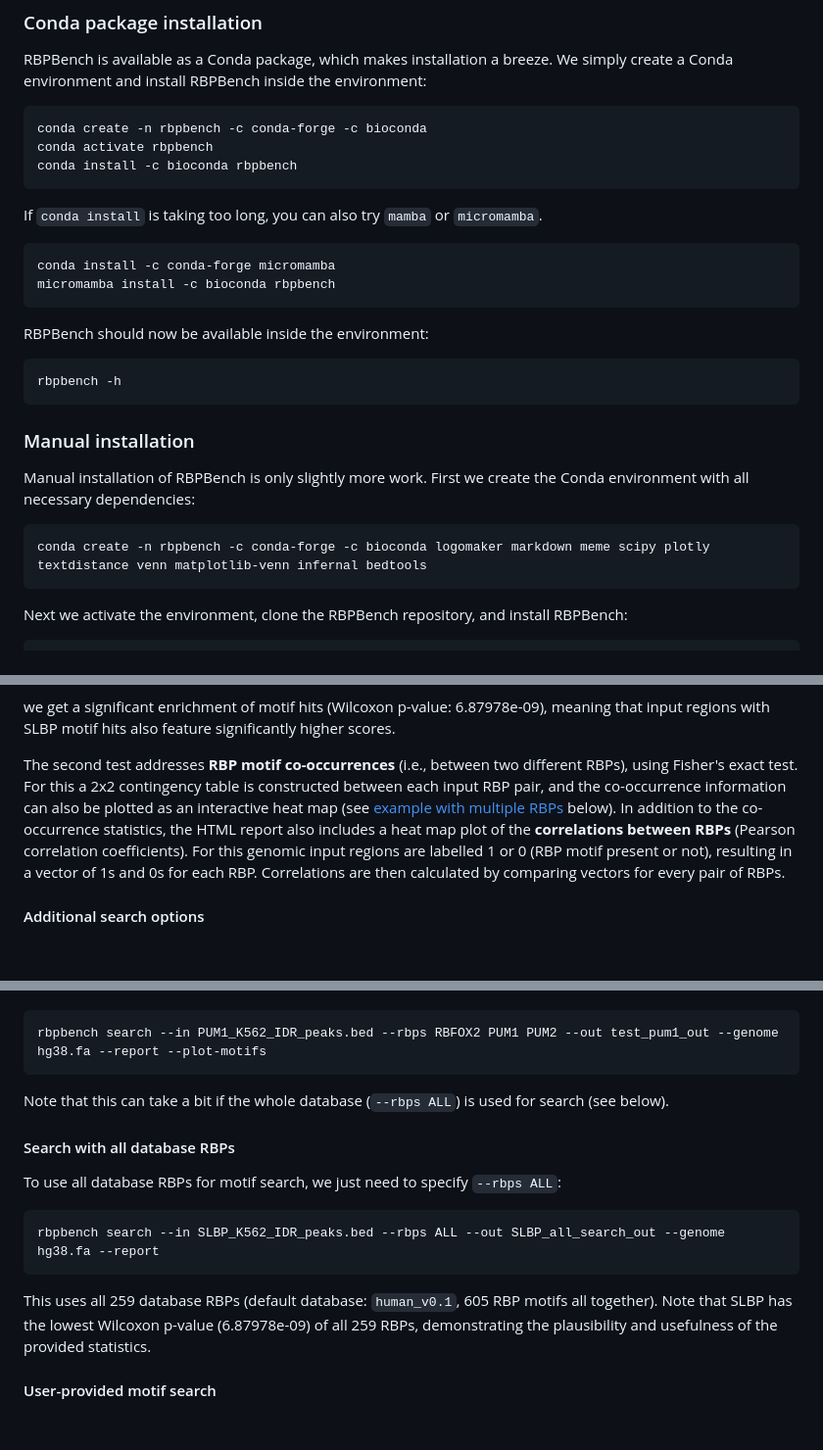
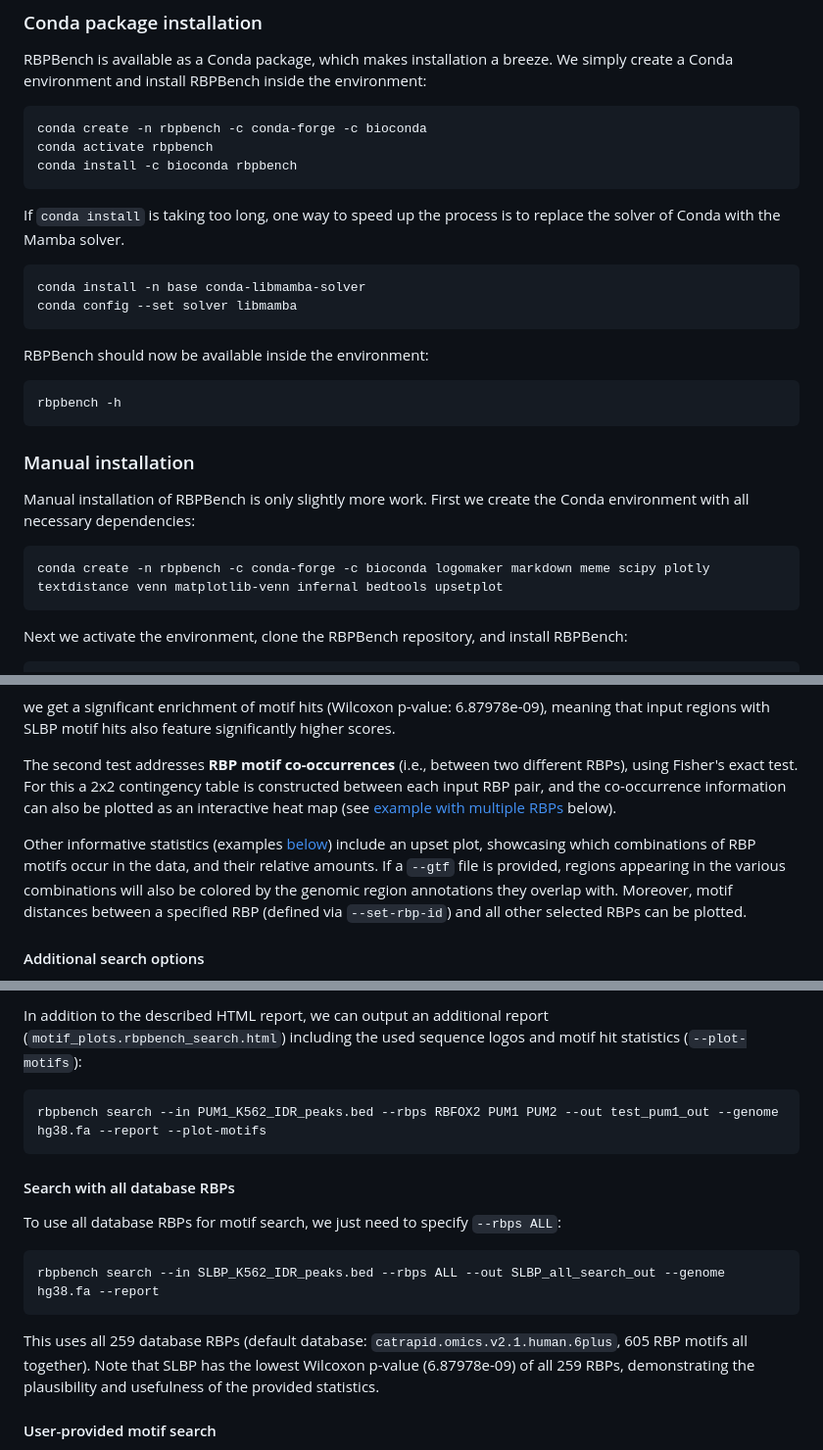
Before and after one commit to michauhl/RBPBench, a Markdown page: README.md, 3 parts joined by grey strips. Shown at 98% size. GitHub-like rendering; blank space fills up the shorter version.

````diff
--- a/README.md
+++ b/README.md
@@ -88,11 +88,11 @@ conda activate rbpbench
 conda install -c bioconda rbpbench
 ```
 
-If `conda install` is taking too long, you can also try `mamba` or `micromamba`.
+If `conda install` is taking too long, one way to speed up the process is to replace the solver of Conda with the Mamba solver.
 
 ```
-conda install -c conda-forge micromamba
-micromamba install -c bioconda rbpbench
+conda install -n base conda-libmamba-solver
+conda config --set solver libmamba
 ```
 
 RBPBench should now be available inside the environment:
@@ -106,7 +106,7 @@ rbpbench -h
 Manual installation of RBPBench is only slightly more work. First we create the Conda environment with all necessary dependencies:
 
 ```
-conda create -n rbpbench -c conda-forge -c bioconda logomaker markdown meme scipy plotly textdistance venn matplotlib-venn infernal bedtools
+conda create -n rbpbench -c conda-forge -c bioconda logomaker markdown meme scipy plotly textdistance venn matplotlib-venn infernal bedtools upsetplot
 ```
 
 Next we activate the environment, clone the RBPBench repository, and install RBPBench:
@@ -212,7 +212,11 @@ meaning that input regions with SLBP motif hits also feature significantly highe
 
 The second test addresses **RBP motif co-occurrences** (i.e., between two different RBPs),
 using Fisher's exact test. For this a 2x2 contingency table is constructed between
-each input RBP pair, and the co-occurrence information can also be plotted as an interactive heat map (see [example with multiple RBPs](#search-with-multiple-rbps) below). In addition to the co-occurrence statistics, the HTML report also includes a heat map plot of the **correlations between RBPs** (Pearson correlation coefficients). For this genomic input regions are labelled 1 or 0 (RBP motif present or not), resulting in a vector of 1s and 0s for each RBP. Correlations are then calculated by comparing vectors for every pair of RBPs.
+each input RBP pair, and the co-occurrence information can also be plotted as an interactive heat map (see [example with multiple RBPs](#search-with-multiple-rbps) below).
+
+Other informative statistics (examples [below](#search-with-multiple-rbps)) include an upset plot, showcasing which combinations of RBP motifs occur in the data, and their relative amounts.
+If a `--gtf` file is provided, regions appearing in the various combinations will also be colored by the genomic region annotations they overlap with.
+Moreover, motif distances between a specified RBP (defined via `--set-rbp-id`) and all other selected RBPs can be plotted.
 
 
 #### Additional search options
@@ -294,10 +344,8 @@ Similarly, we can output an HTML report (`motif_plots.rbpbench_search.html`) inc
+In addition to the described HTML report, we can output an additional report (`motif_plots.rbpbench_search.html`) including the used sequence logos and motif hit statistics (`--plot-motifs`):
 
 ```
 rbpbench search --in PUM1_K562_IDR_peaks.bed --rbps RBFOX2 PUM1 PUM2 --out test_pum1_out --genome hg38.fa --report --plot-motifs
 ```
-
-Note that this can take a bit if the whole database (`--rbps ALL`) is used for search (see below).
-
 
 
 #### Search with all database RBPs
@@ -308,7 +356,7 @@ To use all database RBPs for motif search, we just need to specify `--rbps ALL`:
 rbpbench search --in SLBP_K562_IDR_peaks.bed --rbps ALL --out SLBP_all_search_out --genome hg38.fa --report
 ```
 
-This uses all 259 database RBPs (default database: `human_v0.1`, 605 RBP motifs all together).
+This uses all 259 database RBPs (default database: `catrapid.omics.v2.1.human.6plus`, 605 RBP motifs all together).
 Note that SLBP has the lowest Wilcoxon p-value (6.87978e-09) of all 259 RBPs,
 demonstrating the plausibility and usefulness of the provided statistics.
 
````
Also changed, not shown: other parts of README.md (+50 -4 lines), docs/annotation_stacked_bars_plot.png (added), docs/rbp_region_occupancies.upset_plot.png (added), docs/set_rbp_motif_distances.png (added), 2 other files.
